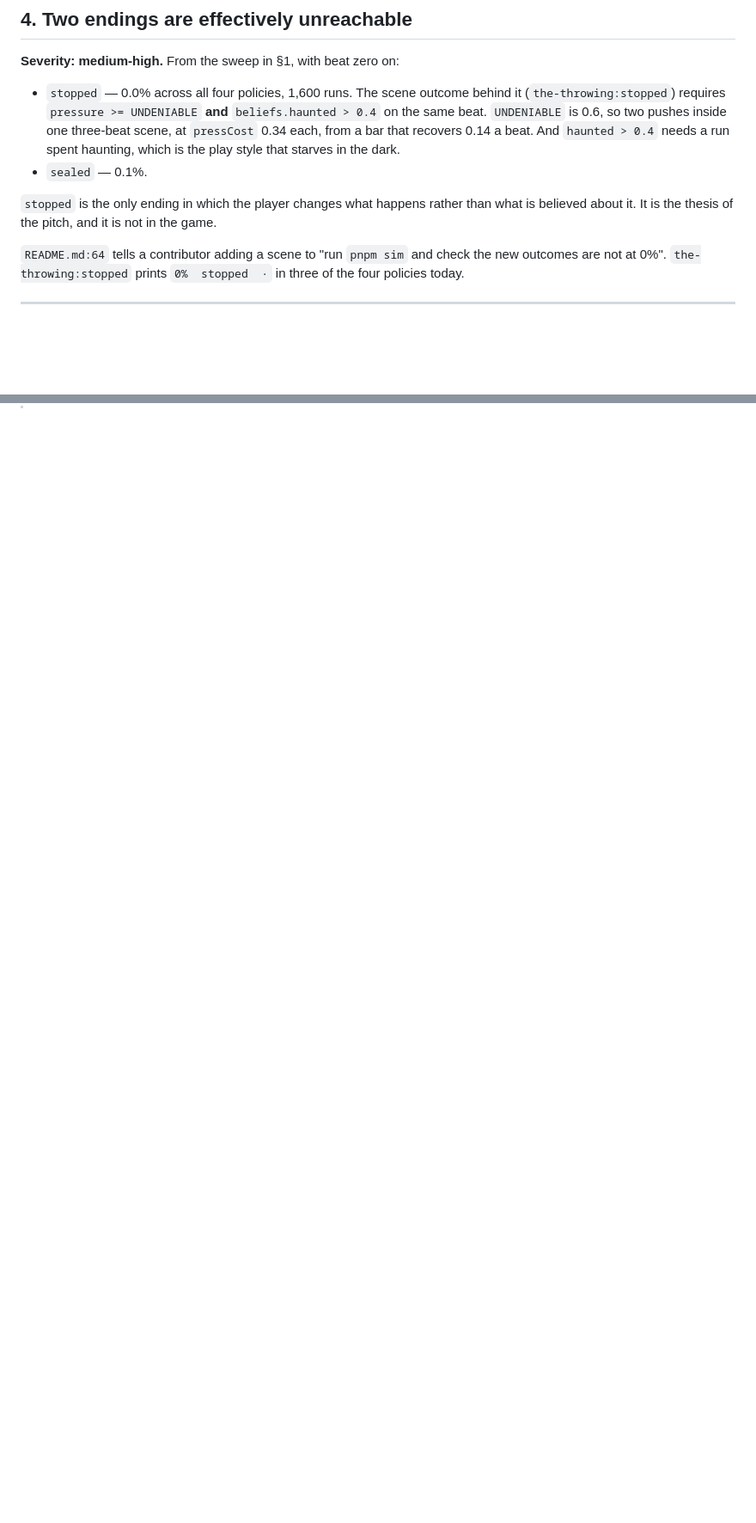
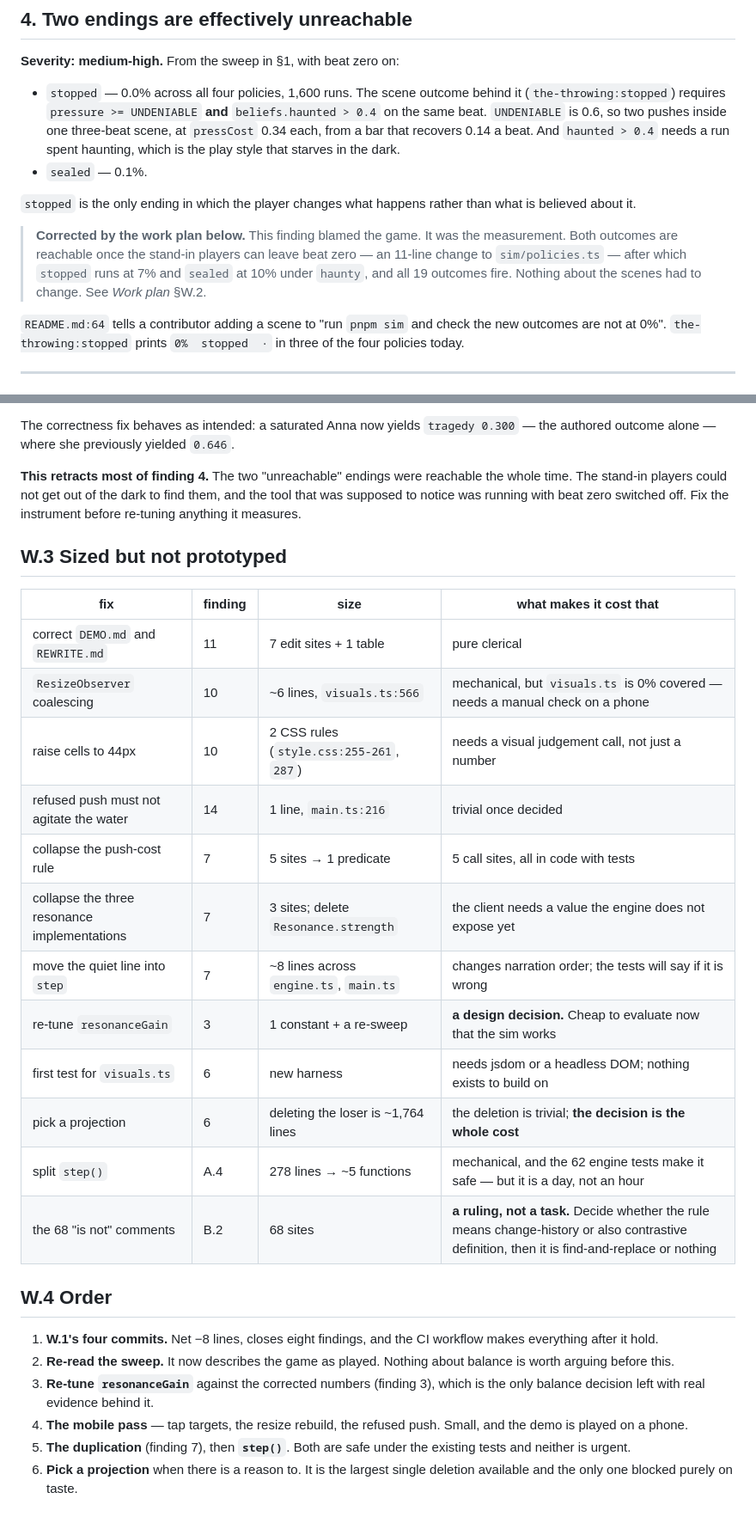
Before and after one commit to Career200/the-well, a Markdown page: docs/REVIEW.md, 2 parts joined by grey strips. Shown at 86% size. Rendered like a GitHub page; blank space fills up the shorter version.

Commit message:
docs: measured work plan, and correct finding 4
Prototyped the cheapest fixes in a throwaway worktree and measured the
diffs rather than estimating them. Eight of fourteen findings close in
+56/-64 across 17 files, a net reduction of 8 lines, with tsc, 125 tests
and vite build green.

Finding 4 is corrected: the two endings it called unreachable are
reachable once the stand-in players can leave beat zero. An 11-line
change to sim/policies.ts takes stopped from 0% to 7% under haunty,
sealed to 10%, terminal-scene runs from 20% to 43%, and leaves no
outcome at zero. The scenes needed no change; the instrument did.

Co-Authored-By: Claude Opus 5 <noreply@anthropic.com>
Claude-Session: https://claude.ai/code/session_01PPWQfZEQZz3EmRQX3zUoPv

```diff
--- a/docs/REVIEW.md
+++ b/docs/REVIEW.md
@@ -232,8 +232,13 @@ outcome it lands with would keep it there.
 - `sealed` — 0.1%.
 
 `stopped` is the only ending in which the player changes what happens rather
-than what is believed about it. It is the thesis of the pitch, and it is not in
-the game.
+than what is believed about it.
+
+> **Corrected by the work plan below.** This finding blamed the game. It was the
+> measurement. Both outcomes are reachable once the stand-in players can leave
+> beat zero — an 11-line change to `sim/policies.ts` — after which `stopped`
+> runs at 7% and `sealed` at 10% under `haunty`, and all 19 outcomes fire.
+> Nothing about the scenes had to change. See *Work plan* §W.2.
 
 `README.md:64` tells a contributor adding a scene to "run `pnpm sim` and check
 the new outcomes are not at 0%". `the-throwing:stopped` prints `0%  stopped  ·`
@@ -990,0 +1039,40 @@ Nothing is retracted. One item is added to §14 (*Smaller things*):
+The correctness fix behaves as intended: a saturated Anna now yields
+`tragedy 0.300` — the authored outcome alone — where she previously yielded
+`0.646`.
+
+**This retracts most of finding 4.** The two "unreachable" endings were
+reachable the whole time. The stand-in players could not get out of the dark to
+find them, and the tool that was supposed to notice was running with beat zero
+switched off. Fix the instrument before re-tuning anything it measures.
+
+## W.3 Sized but not prototyped
+
+| fix | finding | size | what makes it cost that |
+| --- | --- | --- | --- |
+| correct `DEMO.md` and `REWRITE.md` | 11 | 7 edit sites + 1 table | pure clerical |
+| `ResizeObserver` coalescing | 10 | ~6 lines, `visuals.ts:566` | mechanical, but `visuals.ts` is 0% covered — needs a manual check on a phone |
+| raise cells to 44px | 10 | 2 CSS rules (`style.css:255-261`, `287`) | needs a visual judgement call, not just a number |
+| refused push must not agitate the water | 14 | 1 line, `main.ts:216` | trivial once decided |
+| collapse the push-cost rule | 7 | 5 sites → 1 predicate | 5 call sites, all in code with tests |
+| collapse the three resonance implementations | 7 | 3 sites; delete `Resonance.strength` | the client needs a value the engine does not expose yet |
+| move the quiet line into `step` | 7 | ~8 lines across `engine.ts`, `main.ts` | changes narration order; the tests will say if it is wrong |
+| re-tune `resonanceGain` | 3 | 1 constant + a re-sweep | **a design decision.** Cheap to evaluate now that the sim works |
+| first test for `visuals.ts` | 6 | new harness | needs jsdom or a headless DOM; nothing exists to build on |
+| pick a projection | 6 | deleting the loser is ~1,764 lines | the deletion is trivial; **the decision is the whole cost** |
+| split `step()` | A.4 | 278 lines → ~5 functions | mechanical, and the 62 engine tests make it safe — but it is a day, not an hour |
+| the 68 "is not" comments | B.2 | 68 sites | **a ruling, not a task.** Decide whether the rule means change-history or also contrastive definition, then it is find-and-replace or nothing |
+
+## W.4 Order
+
+1. **W.1's four commits.** Net −8 lines, closes eight findings, and the CI
+   workflow makes everything after it hold.
+2. **Re-read the sweep.** It now describes the game as played. Nothing about
+   balance is worth arguing before this.
+3. **Re-tune `resonanceGain`** against the corrected numbers (finding 3), which
+   is the only balance decision left with real evidence behind it.
+4. **The mobile pass** — tap targets, the resize rebuild, the refused push.
+   Small, and the demo is played on a phone.
+5. **The duplication** (finding 7), then **`step()`**. Both are safe under the
+   existing tests and neither is urgent.
+6. **Pick a projection** when there is a reason to. It is the largest single
+   deletion available and the only one blocked purely on taste.
```
Also changed, not shown: other parts of docs/REVIEW.md (+43 -0 lines).
